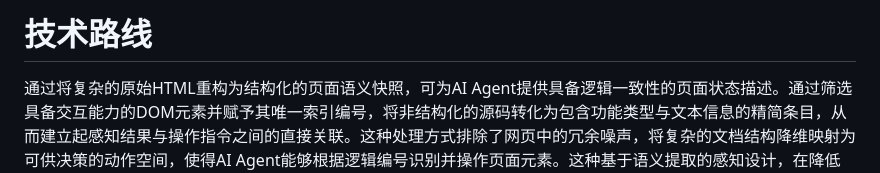
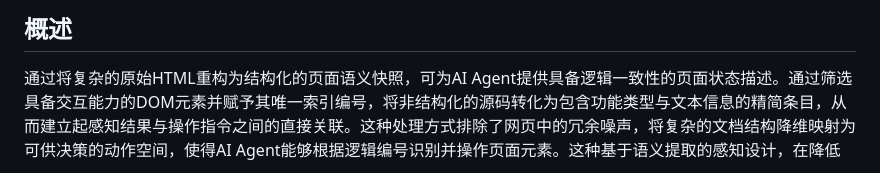
Before and after one commit to fricode1/20251216GUIAgent, a Markdown page: GUI_Agent效果录屏/实验41：继续调试插件学习技术路线/技术路线之：基于页面语义快照的感知机制.md, the part around the change. GitHub-like rendering.

```diff
--- a/GUI_Agent效果录屏/实验41：继续调试插件学习技术路线/技术路线之：基于页面语义快照的感知机制.md
+++ b/GUI_Agent效果录屏/实验41：继续调试插件学习技术路线/技术路线之：基于页面语义快照的感知机制.md
@@ -1,4 +1,4 @@
-# 技术路线
+## 概述
 
 通过将复杂的原始HTML重构为结构化的页面语义快照，可为AI Agent提供具备逻辑一致性的页面状态描述。通过筛选具备交互能力的DOM元素并赋予其唯一索引编号，将非结构化的源码转化为包含功能类型与文本信息的精简条目，从而建立起感知结果与操作指令之间的直接关联。这种处理方式排除了网页中的冗余噪声，将复杂的文档结构降维映射为可供决策的动作空间，使得AI Agent能够根据逻辑编号识别并操作页面元素。这种基于语义提取的感知设计，在降低输入数据复杂度的同时，确保了感知环节与执行环节的逻辑对齐，为实现在动态网页环境下的任务执行提供了具体的实现路径。
 
```
Also changed, not shown: GUI_Agent效果录屏/实验43：继续调试代码绘制序列图/技术路线之：规划机制.md (renamed from GUI_Agent效果录屏/实验43：继续调试代码绘制序列图/规划智能体.md, +4 -1 lines).
